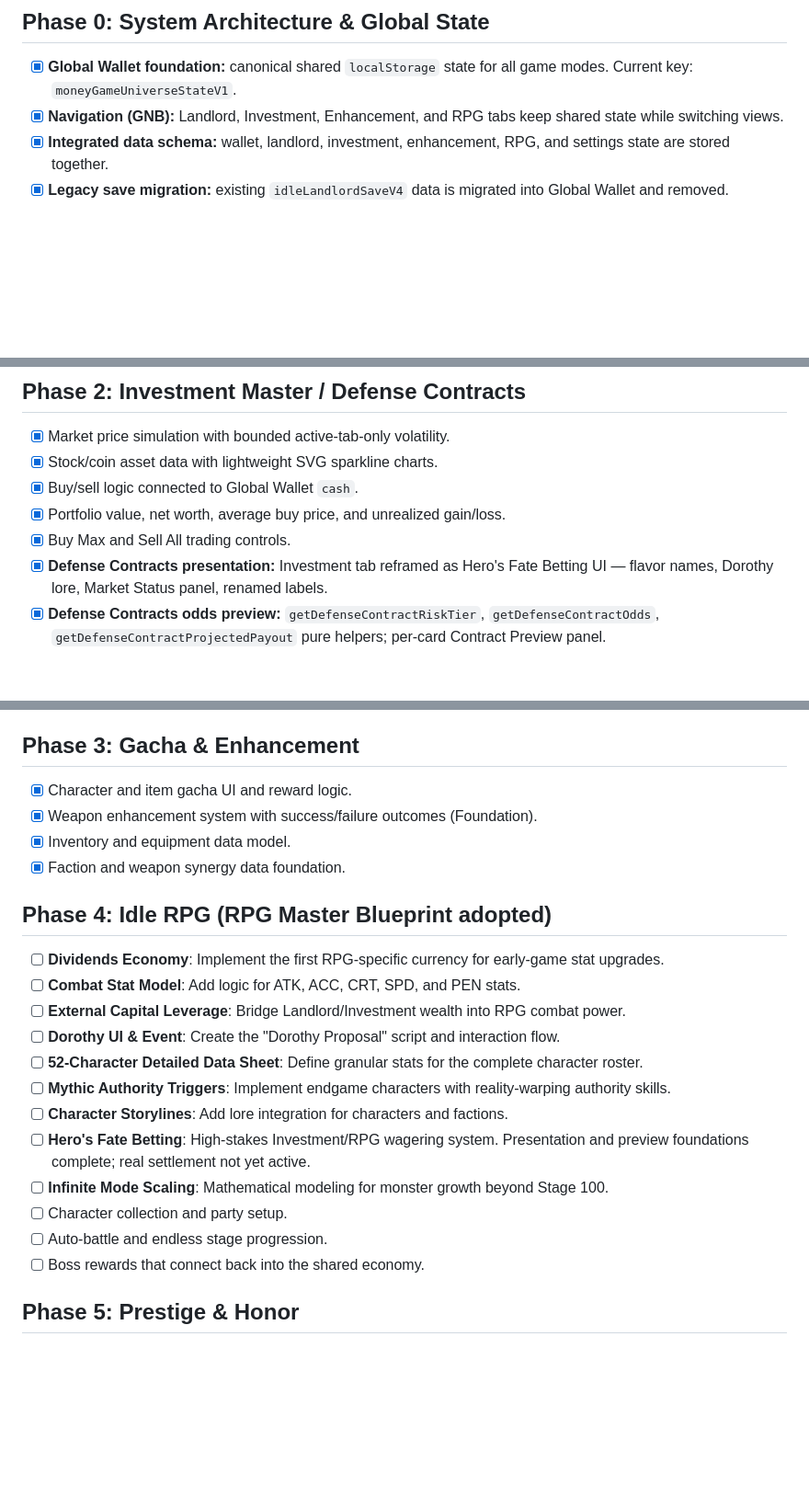
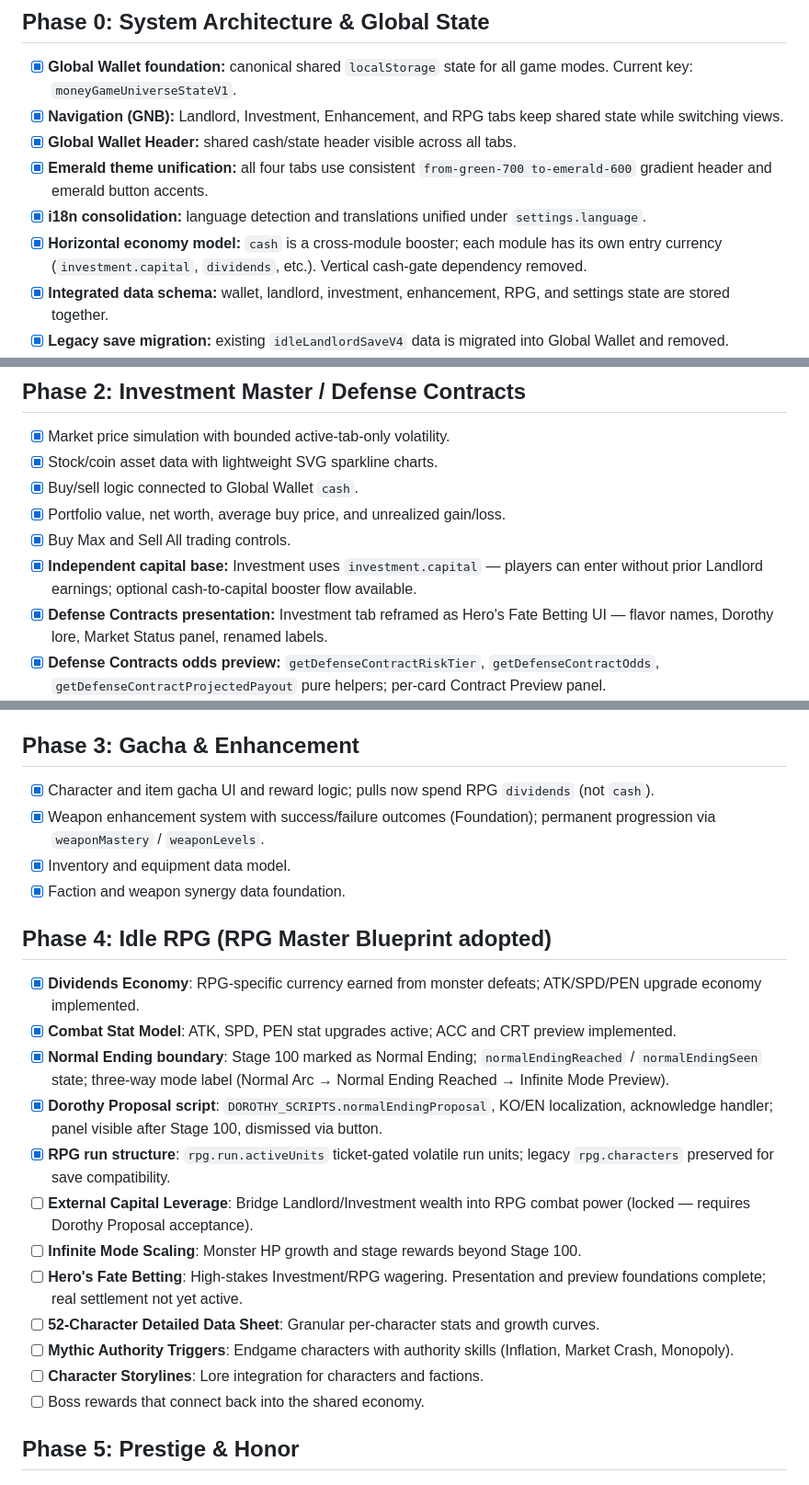
Before and after one commit to MinHyeok-lee1/money-game, a Markdown page: TODO.md, 3 parts joined by grey strips. Shown at 92% size. GitHub-like rendering; blank space fills up the shorter version.

```diff
--- a/TODO.md
+++ b/TODO.md
@@ -4,6 +4,10 @@
 
 - [x] **Global Wallet foundation:** canonical shared `localStorage` state for all game modes. Current key: `moneyGameUniverseStateV1`.
 - [x] **Navigation (GNB):** Landlord, Investment, Enhancement, and RPG tabs keep shared state while switching views.
+- [x] **Global Wallet Header:** shared cash/state header visible across all tabs.
+- [x] **Emerald theme unification:** all four tabs use consistent `from-green-700 to-emerald-600` gradient header and emerald button accents.
+- [x] **i18n consolidation:** language detection and translations unified under `settings.language`.
+- [x] **Horizontal economy model:** `cash` is a cross-module booster; each module has its own entry currency (`investment.capital`, `dividends`, etc.). Vertical cash-gate dependency removed.
 - [x] **Integrated data schema:** wallet, landlord, investment, enhancement, RPG, and settings state are stored together.
 - [x] **Legacy save migration:** existing `idleLandlordSaveV4` data is migrated into Global Wallet and removed.
 - [ ] **Data portability:** add export/import support for saved data.
@@ -23,6 +27,7 @@
 - [x] Buy/sell logic connected to Global Wallet `cash`.
 - [x] Portfolio value, net worth, average buy price, and unrealized gain/loss.
 - [x] Buy Max and Sell All trading controls.
+- [x] **Independent capital base:** Investment uses `investment.capital` — players can enter without prior Landlord earnings; optional cash-to-capital booster flow available.
 - [x] **Defense Contracts presentation:** Investment tab reframed as Hero's Fate Betting UI — flavor names, Dorothy lore, Market Status panel, renamed labels.
 - [x] **Defense Contracts odds preview:** `getDefenseContractRiskTier`, `getDefenseContractOdds`, `getDefenseContractProjectedPayout` pure helpers; per-card Contract Preview panel.
 - [x] **Defense Contracts bet slip:** `betSlip` state, stake input (clamped 0–cash), 25%/50%/Max shortcuts, projected win display.
@@ -34,24 +39,24 @@
 
 ## Phase 3: Gacha & Enhancement
 
-- [x] Character and item gacha UI and reward logic.
-- [x] Weapon enhancement system with success/failure outcomes (Foundation).
+- [x] Character and item gacha UI and reward logic; pulls now spend RPG `dividends` (not `cash`).
+- [x] Weapon enhancement system with success/failure outcomes (Foundation); permanent progression via `weaponMastery` / `weaponLevels`.
 - [x] Inventory and equipment data model.
 - [x] Faction and weapon synergy data foundation.
 
 ## Phase 4: Idle RPG (RPG Master Blueprint adopted)
 
-- [ ] **Dividends Economy**: Implement the first RPG-specific currency for early-game stat upgrades.
-- [ ] **Combat Stat Model**: Add logic for ATK, ACC, CRT, SPD, and PEN stats.
-- [ ] **External Capital Leverage**: Bridge Landlord/Investment wealth into RPG combat power.
-- [ ] **Dorothy UI & Event**: Create the "Dorothy Proposal" script and interaction flow.
-- [ ] **52-Character Detailed Data Sheet**: Define granular stats for the complete character roster.
-- [ ] **Mythic Authority Triggers**: Implement endgame characters with reality-warping authority skills.
-- [ ] **Character Storylines**: Add lore integration for characters and factions.
-- [ ] **Hero's Fate Betting**: High-stakes Investment/RPG wagering system. Presentation and preview foundations complete; real settlement not yet active.
-- [ ] **Infinite Mode Scaling**: Mathematical modeling for monster growth beyond Stage 100.
-- [ ] Character collection and party setup.
-- [ ] Auto-battle and endless stage progression.
+- [x] **Dividends Economy**: RPG-specific currency earned from monster defeats; ATK/SPD/PEN upgrade economy implemented.
+- [x] **Combat Stat Model**: ATK, SPD, PEN stat upgrades active; ACC and CRT preview implemented.
+- [x] **Normal Ending boundary**: Stage 100 marked as Normal Ending; `normalEndingReached` / `normalEndingSeen` state; three-way mode label (Normal Arc → Normal Ending Reached → Infinite Mode Preview).
+- [x] **Dorothy Proposal script**: `DOROTHY_SCRIPTS.normalEndingProposal`, KO/EN localization, acknowledge handler; panel visible after Stage 100, dismissed via button.
+- [x] **RPG run structure**: `rpg.run.activeUnits` ticket-gated volatile run units; legacy `rpg.characters` preserved for save compatibility.
+- [ ] **External Capital Leverage**: Bridge Landlord/Investment wealth into RPG combat power (locked — requires Dorothy Proposal acceptance).
+- [ ] **Infinite Mode Scaling**: Monster HP growth and stage rewards beyond Stage 100.
+- [ ] **Hero's Fate Betting**: High-stakes Investment/RPG wagering. Presentation and preview foundations complete; real settlement not yet active.
+- [ ] **52-Character Detailed Data Sheet**: Granular per-character stats and growth curves.
+- [ ] **Mythic Authority Triggers**: Endgame characters with authority skills (Inflation, Market Crash, Monopoly).
+- [ ] **Character Storylines**: Lore integration for characters and factions.
 - [ ] Boss rewards that connect back into the shared economy.
 
 ## Phase 5: Prestige & Honor
```
Also changed, not shown: README.md (+24 -16 lines), task.md (+12 -5 lines).
